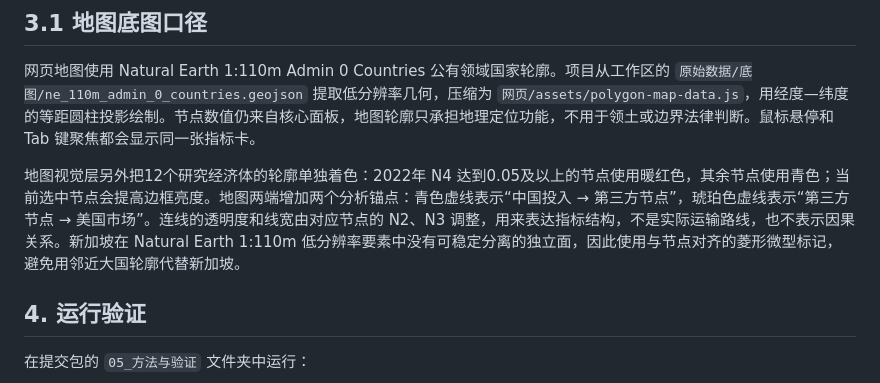
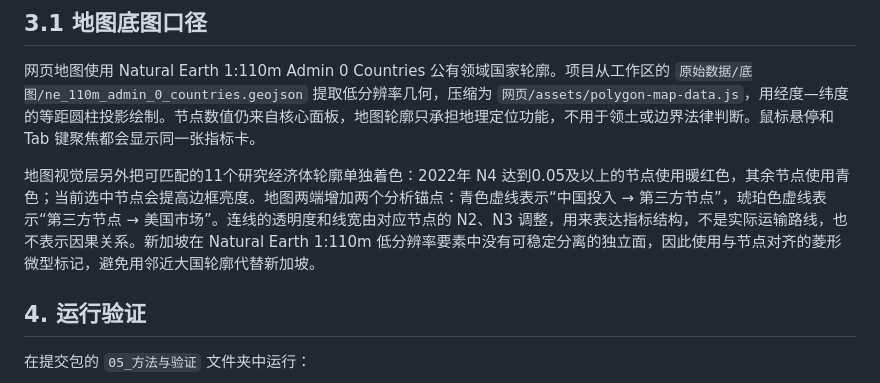
Before and after one commit to lesile1312/semiconductor-project, a Markdown page: docs/来源与复现说明.md, the part around the change. GitHub-like rendering.

```diff
--- a/docs/来源与复现说明.md
+++ b/docs/来源与复现说明.md
@@ -43,7 +43,7 @@
 
 网页地图使用 Natural Earth 1:110m Admin 0 Countries 公有领域国家轮廓。项目从工作区的 `原始数据/底图/ne_110m_admin_0_countries.geojson` 提取低分辨率几何，压缩为 `网页/assets/polygon-map-data.js`，用经度—纬度的等距圆柱投影绘制。节点数值仍来自核心面板，地图轮廓只承担地理定位功能，不用于领土或边界法律判断。鼠标悬停和 Tab 键聚焦都会显示同一张指标卡。
 
-地图视觉层另外把12个研究经济体的轮廓单独着色：2022年 N4 达到0.05及以上的节点使用暖红色，其余节点使用青色；当前选中节点会提高边框亮度。地图两端增加两个分析锚点：青色虚线表示“中国投入 → 第三方节点”，琥珀色虚线表示“第三方节点 → 美国市场”。连线的透明度和线宽由对应节点的 N2、N3 调整，用来表达指标结构，不是实际运输路线，也不表示因果关系。新加坡在 Natural Earth 1:110m 低分辨率要素中没有可稳定分离的独立面，因此使用与节点对齐的菱形微型标记，避免用邻近大国轮廓代替新加坡。
+地图视觉层另外把可匹配的11个研究经济体轮廓单独着色：2022年 N4 达到0.05及以上的节点使用暖红色，其余节点使用青色；当前选中节点会提高边框亮度。地图两端增加两个分析锚点：青色虚线表示“中国投入 → 第三方节点”，琥珀色虚线表示“第三方节点 → 美国市场”。连线的透明度和线宽由对应节点的 N2、N3 调整，用来表达指标结构，不是实际运输路线，也不表示因果关系。新加坡在 Natural Earth 1:110m 低分辨率要素中没有可稳定分离的独立面，因此使用与节点对齐的菱形微型标记，避免用邻近大国轮廓代替新加坡。
 
 ## 4. 运行验证
 
```
Also changed, not shown: docs/运行记录_20260920.md (+2 -2 lines).
